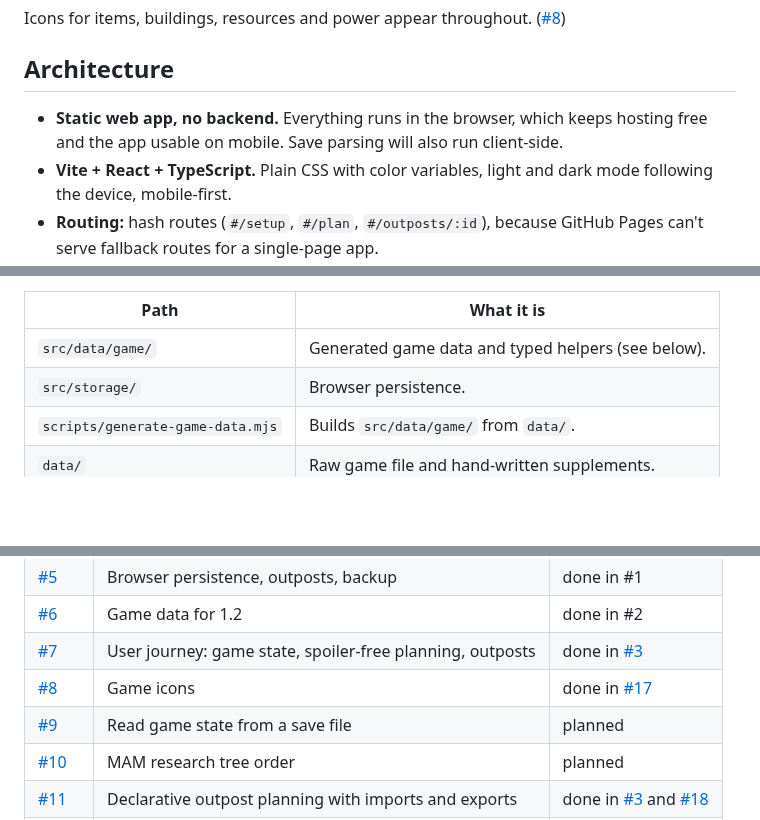
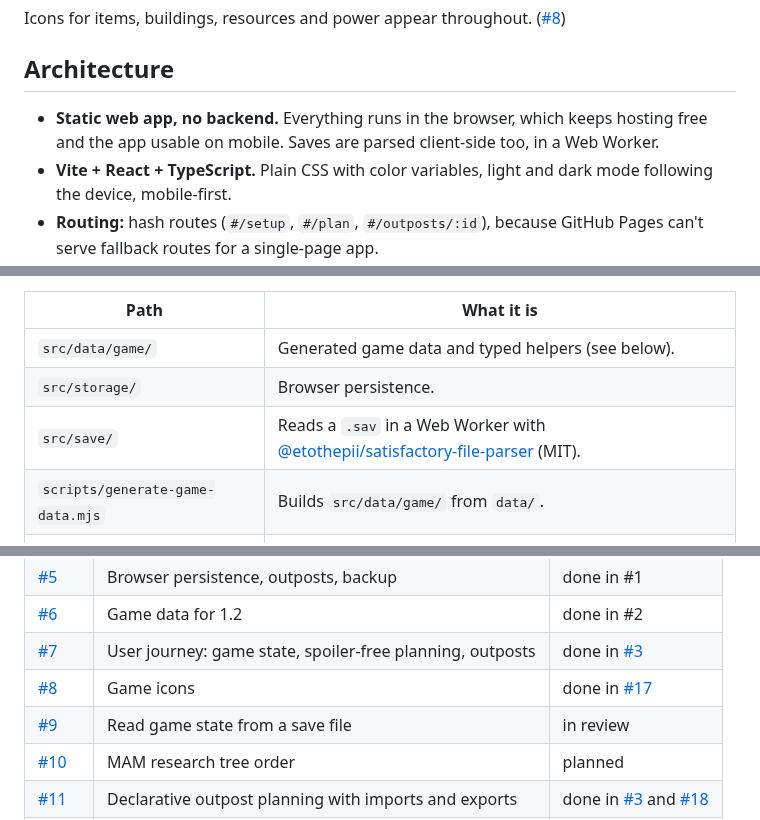
Before and after one commit to Oodapow/satisfactory-tools, a Markdown page: docs/README.md, 3 parts joined by grey strips. Drawn GitHub-style; blank space fills up the shorter version.

```diff
--- a/docs/README.md
+++ b/docs/README.md
@@ -23,7 +23,7 @@ Icons for items, buildings, resources and power appear throughout. ([#8](https:/
 
 ## Architecture
 
-- **Static web app, no backend.** Everything runs in the browser, which keeps hosting free and the app usable on mobile. Save parsing will also run client-side.
+- **Static web app, no backend.** Everything runs in the browser, which keeps hosting free and the app usable on mobile. Saves are parsed client-side too, in a Web Worker.
 - **Vite + React + TypeScript.** Plain CSS with color variables, light and dark mode following the device, mobile-first.
 - **Routing:** hash routes (`#/setup`, `#/plan`, `#/outposts/:id`), because GitHub Pages can't serve fallback routes for a single-page app.
 - **State:** kept in `localStorage` through `usePersistentState` (`src/storage/persisted.ts`), with export and import to a JSON backup file. ([#5](https://github.com/Oodapow/satisfactory-tools/issues/5))
@@ -33,6 +33,7 @@ Icons for items, buildings, resources and power appear throughout. ([#8](https:/
 | --- | --- |
 | `src/data/game/` | Generated game data and typed helpers (see below). |
 | `src/storage/` | Browser persistence. |
+| `src/save/` | Reads a `.sav` in a Web Worker with [@etothepii/satisfactory-file-parser](https://github.com/etothepii4/satisfactory-file-parser) (MIT). |
 | `scripts/generate-game-data.mjs` | Builds `src/data/game/` from `data/`. |
 | `data/` | Raw game file and hand-written supplements. |
 | `.github/workflows/` | CI and deploy. |
@@ -77,7 +78,7 @@ npm run lint
 | [#6](https://github.com/Oodapow/satisfactory-tools/issues/6) | Game data for 1.2 | done in #2 |
 | [#7](https://github.com/Oodapow/satisfactory-tools/issues/7) | User journey: game state, spoiler-free planning, outposts | done in [#3](https://github.com/Oodapow/satisfactory-tools/pull/3) |
 | [#8](https://github.com/Oodapow/satisfactory-tools/issues/8) | Game icons | done in [#17](https://github.com/Oodapow/satisfactory-tools/pull/17) |
-| [#9](https://github.com/Oodapow/satisfactory-tools/issues/9) | Read game state from a save file | planned |
+| [#9](https://github.com/Oodapow/satisfactory-tools/issues/9) | Read game state from a save file | in review |
 | [#10](https://github.com/Oodapow/satisfactory-tools/issues/10) | MAM research tree order | planned |
 | [#11](https://github.com/Oodapow/satisfactory-tools/issues/11) | Declarative outpost planning with imports and exports | done in [#3](https://github.com/Oodapow/satisfactory-tools/pull/3) and [#18](https://github.com/Oodapow/satisfactory-tools/pull/18) |
 | [#12](https://github.com/Oodapow/satisfactory-tools/issues/12) | Node editor: outpost network and factory floor | done in [#18](https://github.com/Oodapow/satisfactory-tools/pull/18) |
```
Also changed, not shown: docs/user-journey.md (+1 -2 lines), docs/ui-journey/2b-upload-result.png, docs/ui-journey/2c-upload-result-modded-mobile.png (added), docs/ui-journey/2d-upload-error-mobile.png (added), 7 other files.
